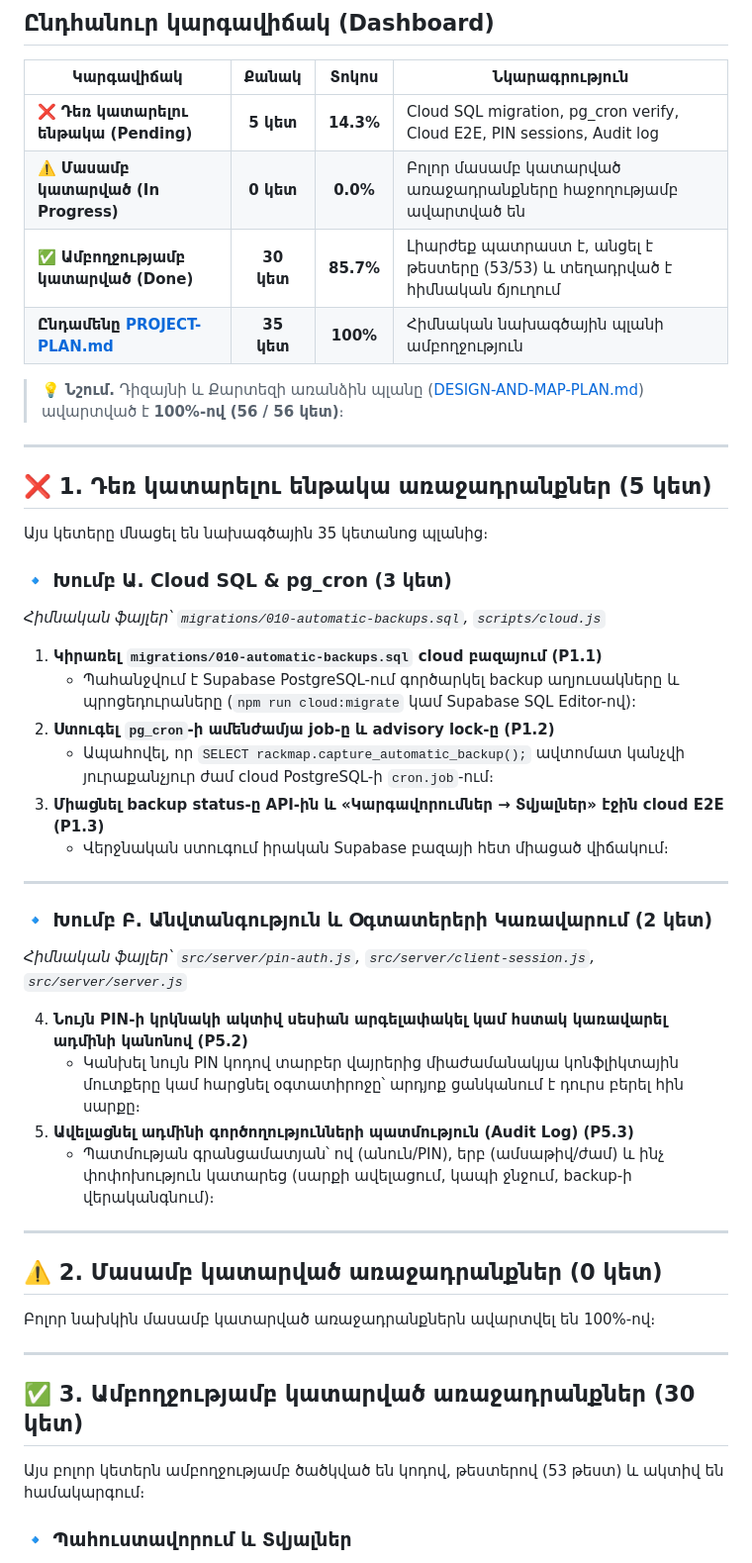
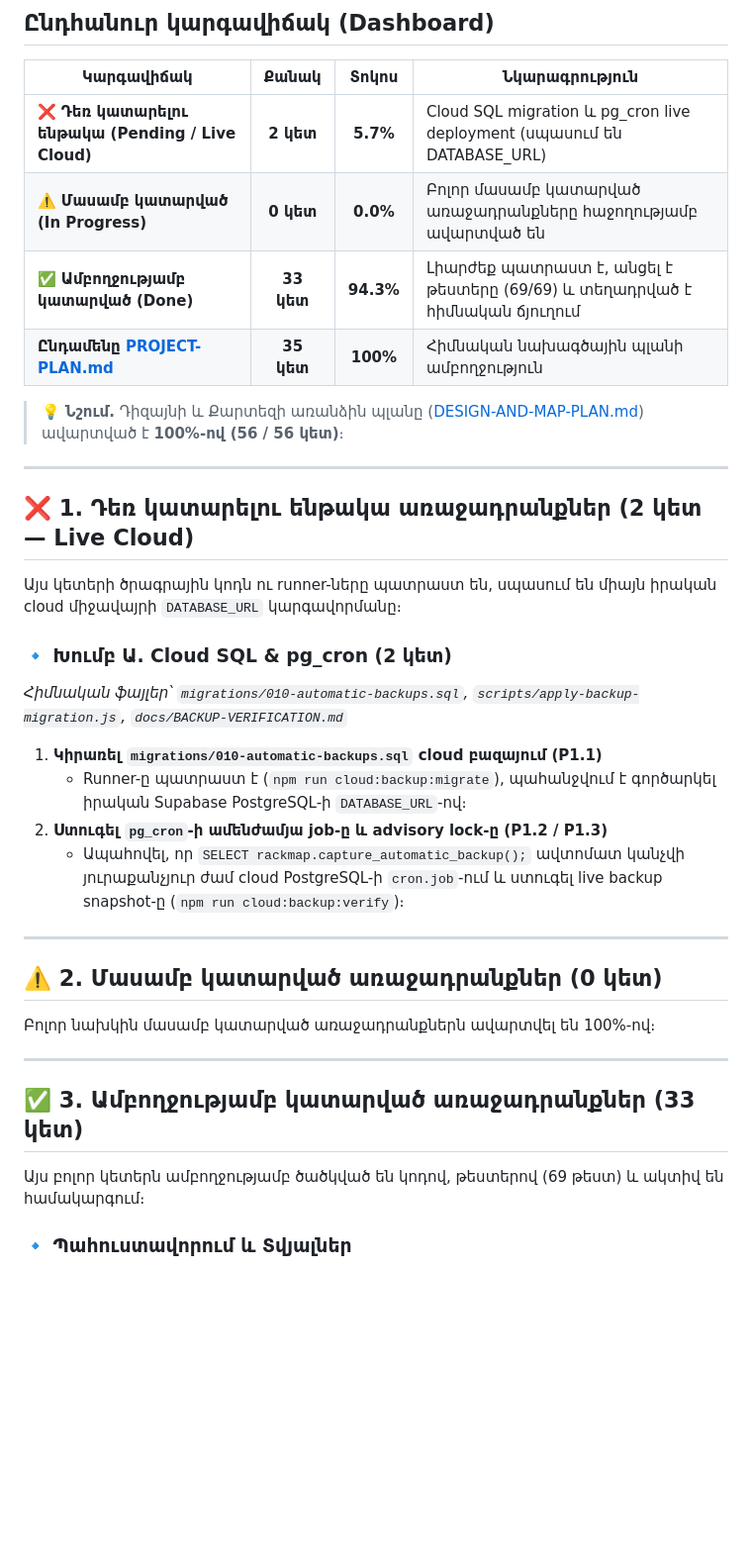
Before and after one commit to RoyalArm001/ditaknetphachpanel, a Markdown page: REMAINING-TASKS-PLAN.md, the part around one of its changes. Shown at 99% size. Rendered like a GitHub page; blank space fills up the shorter version.

Commit message:
docs: sync project plans with completed security tasks and test suite

```diff
--- a/REMAINING-TASKS-PLAN.md
+++ b/REMAINING-TASKS-PLAN.md
@@ -26,38 +26,26 @@
 
 | Կարգավիճակ | Քանակ | Տոկոս | Նկարագրություն |
 |---|:---:|:---:|---|
-| ❌ **Դեռ կատարելու ենթակա (Pending)** | **5 կետ** | **14.3%** | Cloud SQL migration, pg_cron verify, Cloud E2E, PIN sessions, Audit log |
+| ❌ **Դեռ կատարելու ենթակա (Pending / Live Cloud)** | **2 կետ** | **5.7%** | Cloud SQL migration և pg_cron live deployment (սպասում են DATABASE_URL) |
 | ⚠️ **Մասամբ կատարված (In Progress)** | **0 կետ** | **0.0%** | Բոլոր մասամբ կատարված առաջադրանքները հաջողությամբ ավարտված են |
-| ✅ **Ամբողջությամբ կատարված (Done)** | **30 կետ** | **85.7%** | Լիարժեք պատրաստ է, անցել է թեստերը (53/53) և տեղադրված է հիմնական ճյուղում |
+| ✅ **Ամբողջությամբ կատարված (Done)** | **33 կետ** | **94.3%** | Լիարժեք պատրաստ է, անցել է թեստերը (69/69) և տեղադրված է հիմնական ճյուղում |
 | **Ընդամենը [PROJECT-PLAN.md](file:///e:/MyPachpanel/PROJECT-PLAN.md)** | **35 կետ** | **100%** | Հիմնական նախագծային պլանի ամբողջություն |
 
 > 💡 **Նշում.** Դիզայնի և Քարտեզի առանձին պլանը ([DESIGN-AND-MAP-PLAN.md](file:///e:/MyPachpanel/DESIGN-AND-MAP-PLAN.md)) ավարտված է **100%-ով (56 / 56 կետ)**։
 
 ---
 
-## ❌ 1. Դեռ կատարելու ենթակա առաջադրանքներ (5 կետ)
+## ❌ 1. Դեռ կատարելու ենթակա առաջադրանքներ (2 կետ — Live Cloud)
 
-Այս կետերը մնացել են նախագծային 35 կետանոց պլանից։
+Այս կետերի ծրագրային կոդն ու runner-ները պատրաստ են, սպասում են միայն իրական cloud միջավայրի `DATABASE_URL` կարգավորմանը։
 
-### 🔹 Խումբ Ա. Cloud SQL & pg_cron (3 կետ)
-*Հիմնական ֆայլեր՝ `migrations/010-automatic-backups.sql`, `scripts/cloud.js`*
+### 🔹 Խումբ Ա. Cloud SQL & pg_cron (2 կետ)
+*Հիմնական ֆայլեր՝ `migrations/010-automatic-backups.sql`, `scripts/apply-backup-migration.js`, `docs/BACKUP-VERIFICATION.md`*
 
 1. **Կիրառել `migrations/010-automatic-backups.sql` cloud բազայում (P1.1)**
-   - Պահանջվում է Supabase PostgreSQL-ում գործարկել backup աղյուսակները և պրոցեդուրաները (`npm run cloud:migrate` կամ Supabase SQL Editor-ով):
-2. **Ստուգել `pg_cron`-ի ամենժամյա job-ը և advisory lock-ը (P1.2)**
-   - Ապահովել, որ `SELECT rackmap.capture_automatic_backup();` ավտոմատ կանչվի յուրաքանչյուր ժամ cloud PostgreSQL-ի `cron.job`-ում։
-3. **Միացնել backup status-ը API-ին և «Կարգավորումներ → Տվյալներ» էջին cloud E2E (P1.3)**
-   - Վերջնական ստուգում իրական Supabase բազայի հետ միացած վիճակում։
-
----
-
-### 🔹 Խումբ Բ. Անվտանգություն և Օգտատերերի Կառավարում (2 կետ)
-*Հիմնական ֆայլեր՝ `src/server/pin-auth.js`, `src/server/client-session.js`, `src/server/server.js`*
-
-4. **Նույն PIN-ի կրկնակի ակտիվ սեսիան արգելափակել կամ հստակ կառավարել ադմինի կանոնով (P5.2)**
-   - Կանխել նույն PIN կոդով տարբեր վայրերից միաժամանակյա կոնֆլիկտային մուտքերը կամ հարցնել օգտատիրոջը՝ արդյոք ցանկանում է դուրս բերել հին սարքը։
-5. **Ավելացնել ադմինի գործողությունների պատմություն (Audit Log) (P5.3)**
-   - Պատմության գրանցամատյան՝ ով (անուն/PIN), երբ (ամսաթիվ/ժամ) և ինչ փոփոխություն կատարեց (սարքի ավելացում, կապի ջնջում, backup-ի վերականգնում)։
+   - Runner-ը պատրաստ է (`npm run cloud:backup:migrate`), պահանջվում է գործարկել իրական Supabase PostgreSQL-ի `DATABASE_URL`-ով։
+2. **Ստուգել `pg_cron`-ի ամենժամյա job-ը և advisory lock-ը (P1.2 / P1.3)**
+   - Ապահովել, որ `SELECT rackmap.capture_automatic_backup();` ավտոմատ կանչվի յուրաքանչյուր ժամ cloud PostgreSQL-ի `cron.job`-ում և ստուգել live backup snapshot-ը (`npm run cloud:backup:verify`)։
 
 ---
 
@@ -67,9 +55,9 @@
 
 ---
 
-## ✅ 3. Ամբողջությամբ կատարված առաջադրանքներ (30 կետ)
+## ✅ 3. Ամբողջությամբ կատարված առաջադրանքներ (33 կետ)
 
-Այս բոլոր կետերն ամբողջությամբ ծածկված են կոդով, թեստերով (53 թեստ) և ակտիվ են համակարգում։
+Այս բոլոր կետերն ամբողջությամբ ծածկված են կոդով, թեստերով (69 թեստ) և ակտիվ են համակարգում։
 
 ### 🔹 Պահուստավորում և Տվյալներ
 - [x] **P1.4**՝ Վերջին հաջող backup-ի ժամ, հաջորդ ստուգման ժամ և սխալի վիճակի ինդիկատոր։
```
Also changed, not shown: other parts of REMAINING-TASKS-PLAN.md (+9 -9 lines), PROJECT-PLAN.md (+7 -7 lines).
